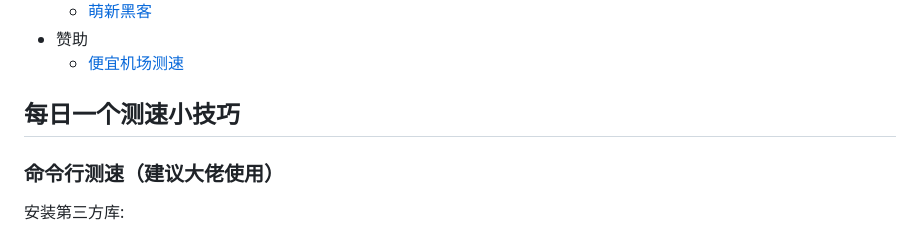
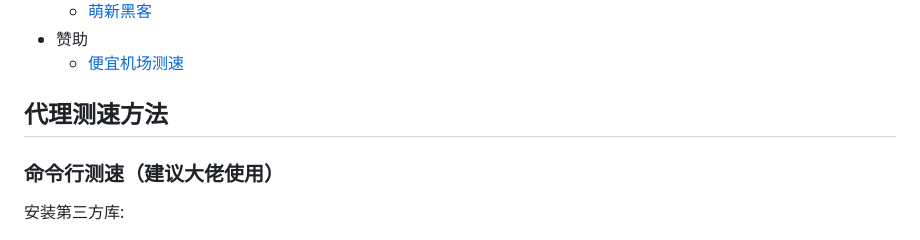
Before and after one commit to PauperZ/SSRSpeedN, a Markdown page: README.md, the part around the change. Rendered like a GitHub page.

```diff
--- a/README.md
+++ b/README.md
@@ -87,7 +87,7 @@ Linux 依赖
 - 赞助
   - [便宜机场测速](https://t.me/cheap_proxy)
 
-## 每日一个测速小技巧
+## 代理测速方法
 
 ### 命令行测速（建议大佬使用）
 
```
